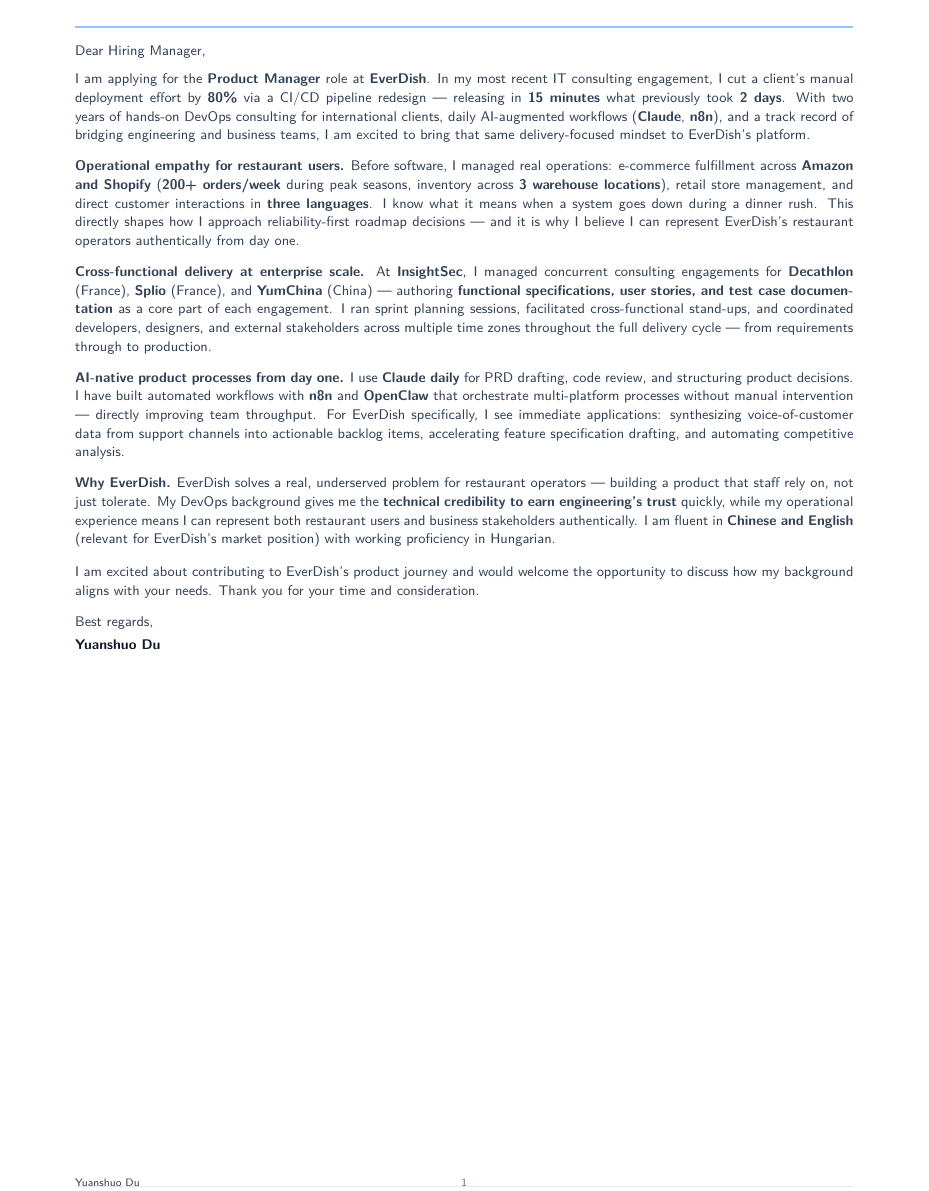
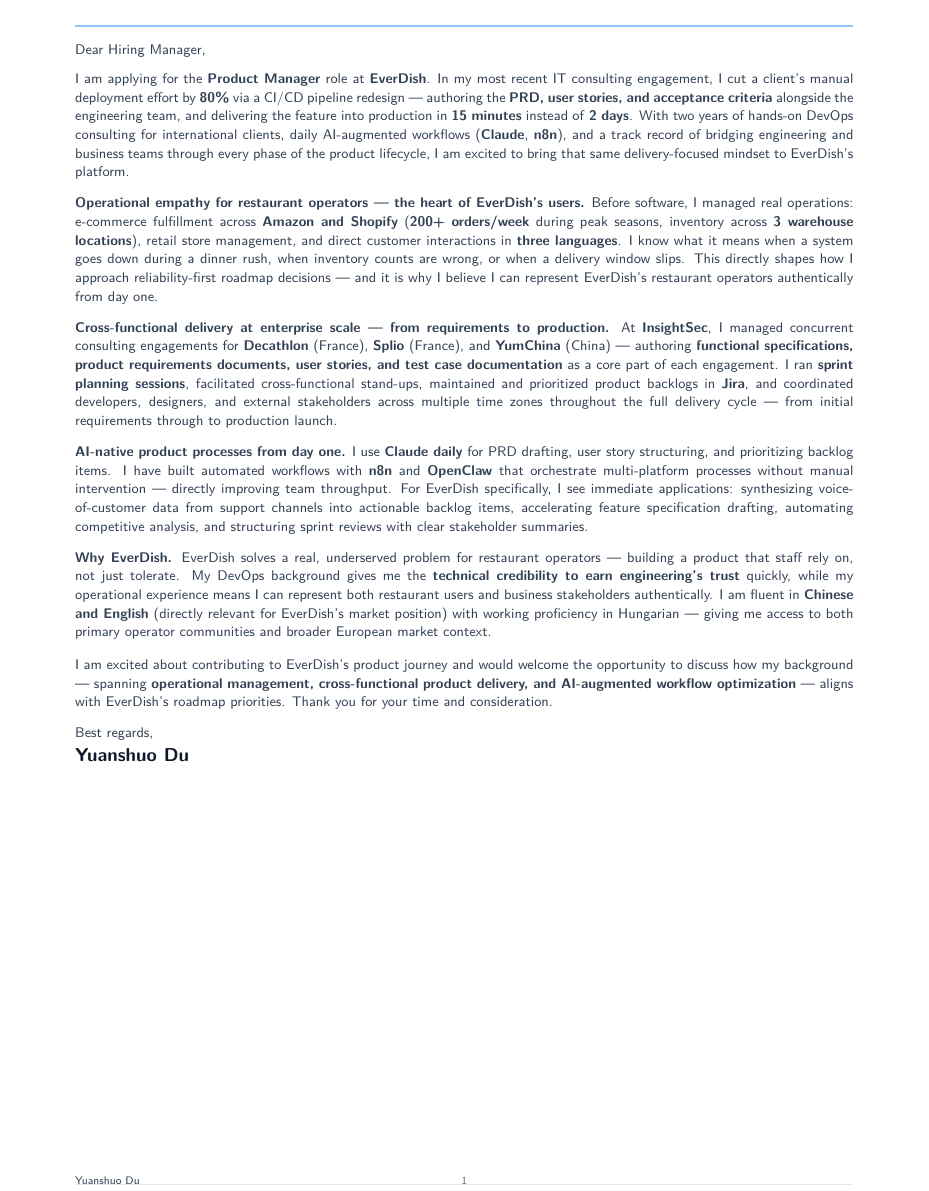
Before and after one commit to YuanshuoDu/resume, a LaTeX letter (coverletter.tex): part of the page, cut so that both start at the same text. Compiled offline with pdfLaTeX.

Commit message:
data-ai-ml: iter1 - UI+HR improvements

```diff
--- a/coverletter.tex
+++ b/coverletter.tex
@@ -27,23 +27,25 @@
 \clrule
 
 % ─────────────────────────────────────────────────────────────────────────────
-%  OPENING — Lead with a concrete, quantified PM-relevant win; name EverDish in line 1
+%  OPENING — Lead with a concrete, quantified win; frame in product terms
 % ─────────────────────────────────────────────────────────────────────────────
 \noindent%
 {\color{secondary}\sffamily\small
   Dear Hiring Manager,
 }
 
-\vspace{0.22cm}
+\vspace{0.24cm}
 
 \noindent%
 {\color{secondary}\sffamily\small
   I am applying for the \textbf{Product Manager} role at \textbf{EverDish}. In my most recent
   IT consulting engagement, I cut a client's manual deployment effort by \textbf{80\%} via a
-  CI/CD pipeline redesign --- releasing in \textbf{15 minutes} what previously took \textbf{2 days}.
-  With two years of hands-on DevOps consulting for international clients, daily AI-augmented
-  workflows (\textbf{Claude}, \textbf{n8n}), and a track record of bridging engineering and
-  business teams, I am excited to bring that same delivery-focused mindset to EverDish's platform.
+  CI/CD pipeline redesign --- authoring the \textbf{PRD, user stories, and acceptance criteria}
+  alongside the engineering team, and delivering the feature into production in \textbf{15 minutes}
+  instead of \textbf{2 days}. With two years of hands-on DevOps consulting for international clients,
+  daily AI-augmented workflows (\textbf{Claude}, \textbf{n8n}), and a track record of bridging
+  engineering and business teams through every phase of the product lifecycle, I am excited to bring
+  that same delivery-focused mindset to EverDish's platform.
 }
 
 \vspace{0.28cm}
@@ -53,13 +55,14 @@
 % ─────────────────────────────────────────────────────────────────────────────
 \noindent%
 {\color{secondary}\sffamily\small
-  \textbf{Operational empathy for restaurant users.} Before software, I managed real operations:
-  e-commerce fulfillment across \textbf{Amazon and Shopify} (\textbf{200+ orders/week} during
-  peak seasons, inventory across \textbf{3 warehouse locations}), retail store management, and
-  direct customer interactions in \textbf{three languages}. I know what it means when a system
-  goes down during a dinner rush. This directly shapes how I approach reliability-first roadmap
-  decisions --- and it is why I believe I can represent EverDish's restaurant operators
-  authentically from day one.
+  \textbf{Operational empathy for restaurant operators --- the heart of EverDish's users.}
+  Before software, I managed real operations: e-commerce fulfillment across \textbf{Amazon and
+  Shopify} (\textbf{200+ orders/week} during peak seasons, inventory across \textbf{3 warehouse
+  locations}), retail store management, and direct customer interactions in \textbf{three
+  languages}. I know what it means when a system goes down during a dinner rush, when inventory
+  counts are wrong, or when a delivery window slips. This directly shapes how I approach
+  reliability-first roadmap decisions --- and it is why I believe I can represent EverDish's
+  restaurant operators authentically from day one.
 }
 
 \vspace{0.28cm}
@@ -69,29 +72,31 @@
 % ─────────────────────────────────────────────────────────────────────────────
 \noindent%
 {\color{secondary}\sffamily\small
-  \textbf{Cross-functional delivery at enterprise scale.} At \textbf{InsightSec}, I managed
-  concurrent consulting engagements for \textbf{Decathlon} (France), \textbf{Splio} (France),
-  and \textbf{YumChina} (China) --- authoring \textbf{functional specifications, user stories,
-  and test case documentation} as a core part of each engagement. I ran sprint planning
-  sessions, facilitated cross-functional stand-ups, and coordinated developers, designers, and
-  external stakeholders across multiple time zones throughout the full delivery cycle --- from
-  requirements through to production.
+  \textbf{Cross-functional delivery at enterprise scale --- from requirements to production.}
+  At \textbf{InsightSec}, I managed concurrent consulting engagements for \textbf{Decathlon}
+  (France), \textbf{Splio} (France), and \textbf{YumChina} (China) --- authoring
+  \textbf{functional specifications, product requirements documents, user stories, and test
+  case documentation} as a core part of each engagement. I ran \textbf{sprint planning sessions},
+  facilitated cross-functional stand-ups, maintained and prioritized product backlogs in
+  \textbf{Jira}, and coordinated developers, designers, and external stakeholders across multiple
+  time zones throughout the full delivery cycle --- from initial requirements through to
+  production launch.
 }
 
 \vspace{0.28cm}
 
 % ─────────────────────────────────────────────────────────────────────────────
-%  BODY 3 — AI tools + workflow automation (differentiator — elevate)
+%  BODY 3 — AI tools + workflow automation (differentiator)
 % ─────────────────────────────────────────────────────────────────────────────
 \noindent%
 {\color{secondary}\sffamily\small
   \textbf{AI-native product processes from day one.} I use \textbf{Claude daily} for PRD
-  drafting, code review, and structuring product decisions. I have built automated workflows
-  with \textbf{n8n} and \textbf{OpenClaw} that orchestrate multi-platform processes without
-  manual intervention --- directly improving team throughput. For EverDish specifically,
+  drafting, user story structuring, and prioritizing backlog items. I have built automated
+  workflows with \textbf{n8n} and \textbf{OpenClaw} that orchestrate multi-platform processes
+  without manual intervention --- directly improving team throughput. For EverDish specifically,
   I see immediate applications: synthesizing voice-of-customer data from support channels into
-  actionable backlog items, accelerating feature specification drafting, and automating
-  competitive analysis.
+  actionable backlog items, accelerating feature specification drafting, automating
+  competitive analysis, and structuring sprint reviews with clear stakeholder summaries.
 }
 
 \vspace{0.28cm}
@@ -105,20 +110,22 @@
   building a product that staff rely on, not just tolerate. My DevOps background gives me the
   \textbf{technical credibility to earn engineering's trust} quickly, while my operational
   experience means I can represent both restaurant users and business stakeholders authentically.
-  I am fluent in \textbf{Chinese and English} (relevant for EverDish's market position) with
-  working proficiency in Hungarian.
+  I am fluent in \textbf{Chinese and English} (directly relevant for EverDish's market position)
+  with working proficiency in Hungarian --- giving me access to both primary operator communities
+  and broader European market context.
 }
 
 \vspace{0.32cm}
 
 % ─────────────────────────────────────────────────────────────────────────────
-%  CLOSING
+%  CLOSING — Tie back to EverDish's specific mission
 % ─────────────────────────────────────────────────────────────────────────────
 \noindent%
 {\color{secondary}\sffamily\small
-  I am excited about contributing to EverDish's product journey and would welcome the
-  opportunity to discuss how my background aligns with your needs. Thank you for your time
-  and consideration.
+  I am excited about contributing to EverDish's product journey and would welcome the opportunity
+  to discuss how my background --- spanning \textbf{operational management, cross-functional
+  product delivery, and AI-augmented workflow optimization} --- aligns with EverDish's roadmap
+  priorities. Thank you for your time and consideration.
 }
 
 \vspace{0.28cm}
@@ -128,10 +135,10 @@
   Best regards,
 }
 
-\vspace{0.10cm}
+\vspace{0.12cm}
 
 \noindent%
-{\sffamily\small\color{namecolor}\bfseries
+{\sffamily\large\color{namecolor}\bfseries
   Yuanshuo Du
 }
 
```
Also changed, not shown: resume.tex (+21 -19 lines), coverletter.pdf, resume.pdf, coverletter.tex (2 more changed lines).
